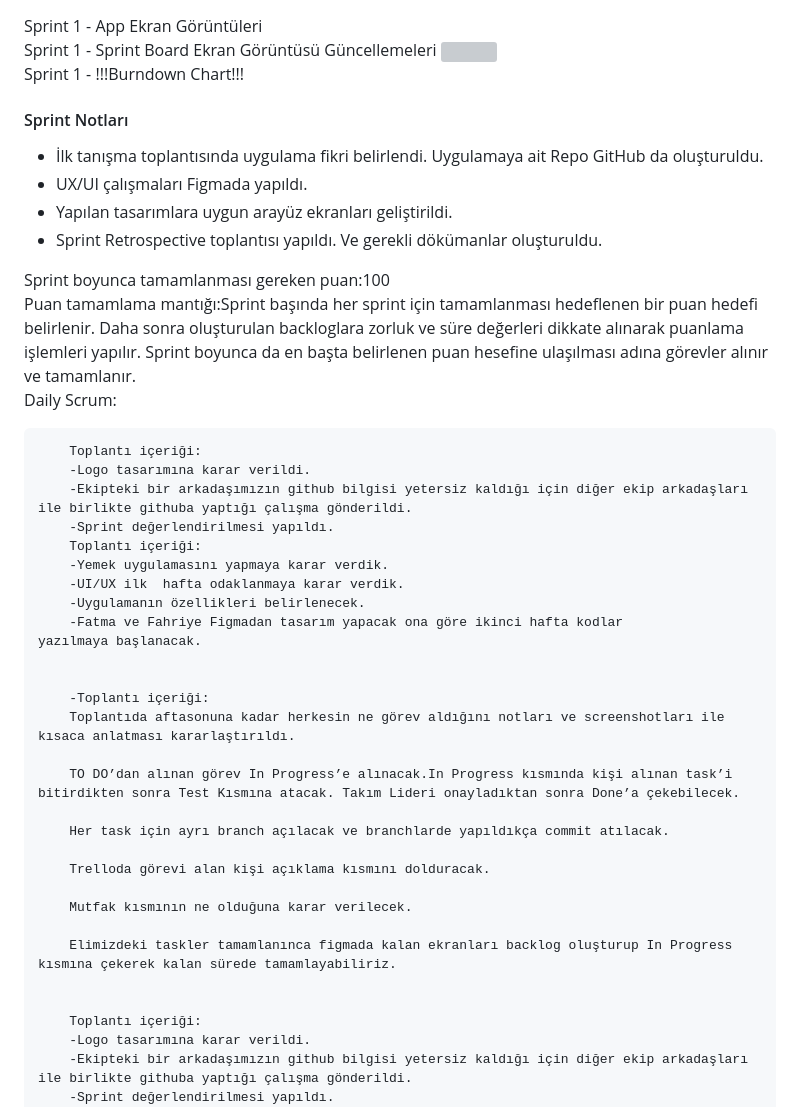
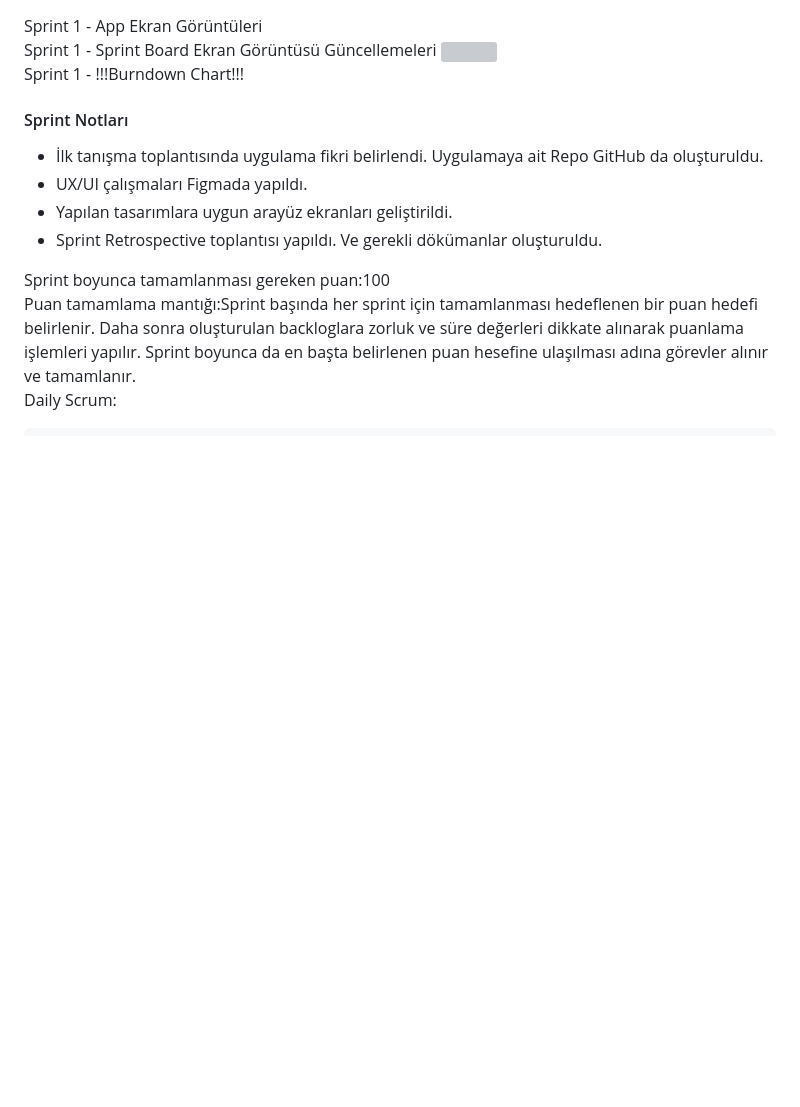
Before and after one commit to BootcampGroup14/bootcamp_group_14, a Markdown page: README.md, the part around the change. Drawn GitHub-style; blank space fills up the shorter version; grey boxes are pictures that could not be loaded.

```diff
--- a/README.md
+++ b/README.md
@@ -136,37 +136,9 @@
       </div>
       <div>
         <p>
-          Daily Scrum:
-
-        Toplantı içeriği:
-        -Logo tasarımına karar verildi.
-        -Ekipteki bir arkadaşımızın github bilgisi yetersiz kaldığı için diğer ekip arkadaşları ile birlikte githuba yaptığı çalışma gönderildi.
-        -Sprint değerlendirilmesi yapıldı.
-        Toplantı içeriği:
-        -Yemek uygulamasını yapmaya karar verdik.
-        -UI/UX ilk  hafta odaklanmaya karar verdik.
-        -Uygulamanın özellikleri belirlenecek.
-        -Fatma ve Fahriye Figmadan tasarım yapacak ona göre ikinci hafta kodlar yazılmaya başlanacak.
+        Daily Scrum:
 
 
-        -Toplantı içeriği:
-        Toplantıda aftasonuna kadar herkesin ne görev aldığını notları ve screenshotları ile kısaca anlatması kararlaştırıldı.
-
-        TO DO’dan alınan görev In Progress’e alınacak.In Progress kısmında kişi alınan task’i bitirdikten sonra Test Kısmına atacak. Takım Lideri onayladıktan sonra Done’a çekebilecek.
-
-        Her task için ayrı branch açılacak ve branchlarde yapıldıkça commit atılacak.
-
-        Trelloda görevi alan kişi açıklama kısmını dolduracak.
-
-        Mutfak kısmının ne olduğuna karar verilecek.
-
-        Elimizdeki taskler tamamlanınca figmada kalan ekranları backlog oluşturup In Progress kısmına çekerek kalan sürede tamamlayabiliriz.
-
-
-        Toplantı içeriği:
-        -Logo tasarımına karar verildi.
-        -Ekipteki bir arkadaşımızın github bilgisi yetersiz kaldığı için diğer ekip arkadaşları ile birlikte githuba yaptığı çalışma gönderildi.
-        -Sprint değerlendirilmesi yapıldı.
         </p>
       </div>
       <div>
```
